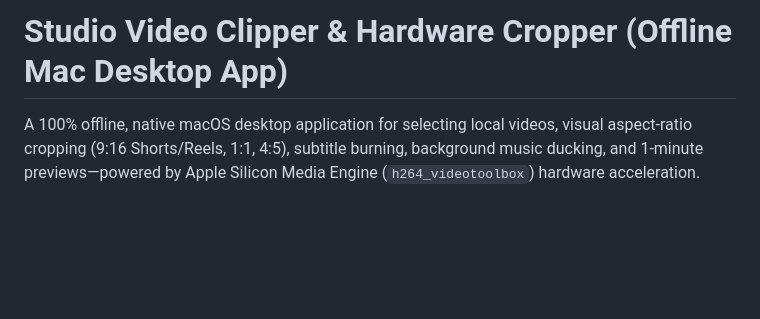
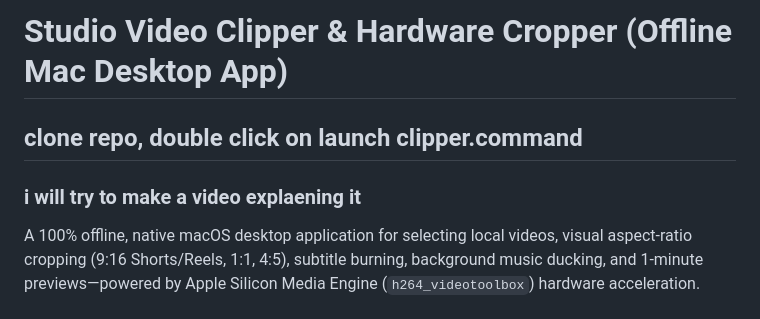
Before and after one commit to HariomSinghKumarOmGit/BulkClipper, a Markdown page: README.md, the part around the change. GitHub-like rendering; blank space fills up the shorter version.

Commit message:
added stuff

```diff
--- a/README.md
+++ b/README.md
@@ -1,4 +1,7 @@
 # Studio Video Clipper & Hardware Cropper (Offline Mac Desktop App)
+
+## clone repo, double click on launch clipper.command
+### i will try to make a video explaening it
 
 A 100% offline, native macOS desktop application for selecting local videos, visual aspect-ratio cropping (9:16 Shorts/Reels, 1:1, 4:5), subtitle burning, background music ducking, and 1-minute previews—powered by Apple Silicon Media Engine (`h264_videotoolbox`) hardware acceleration.
 
```
